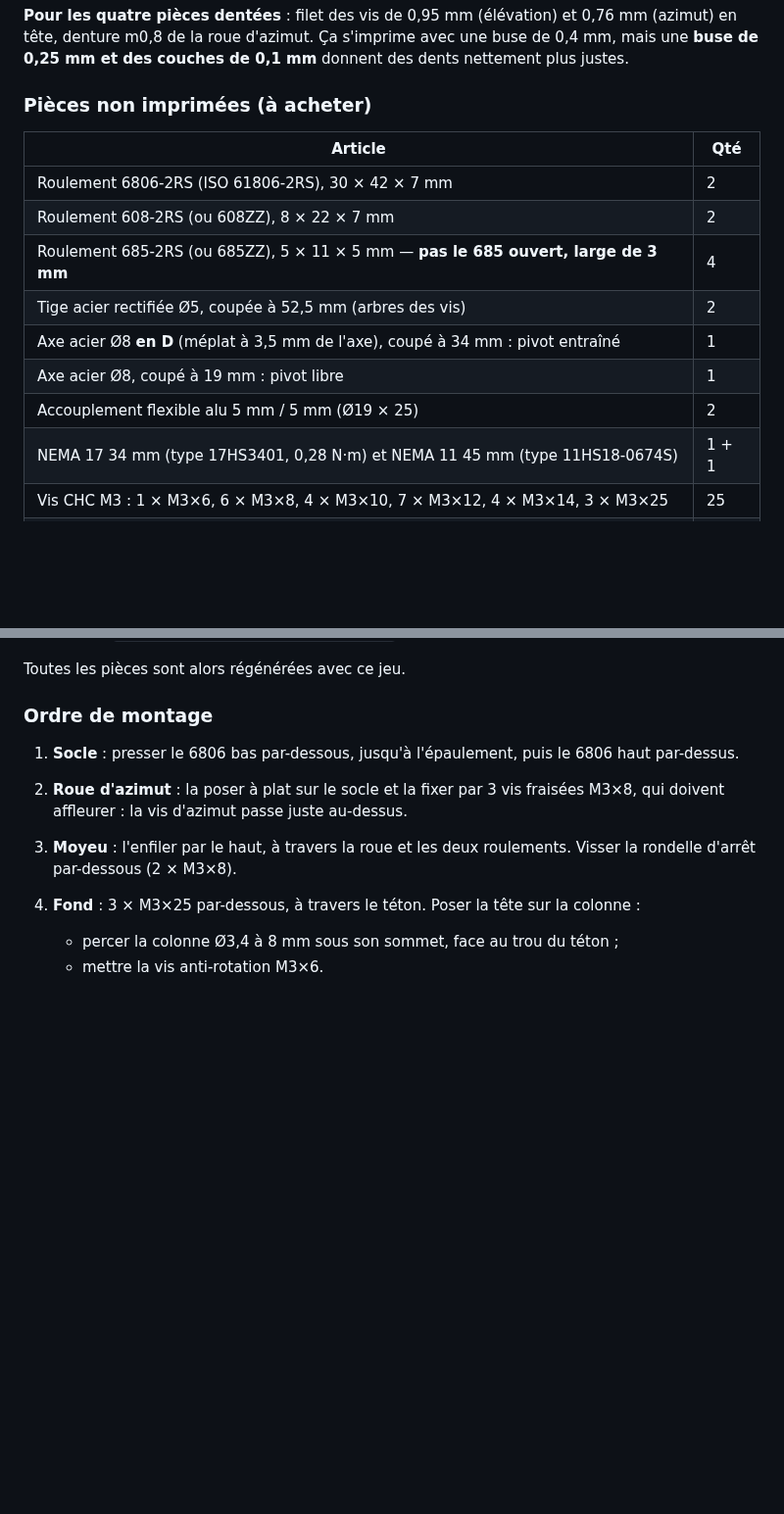
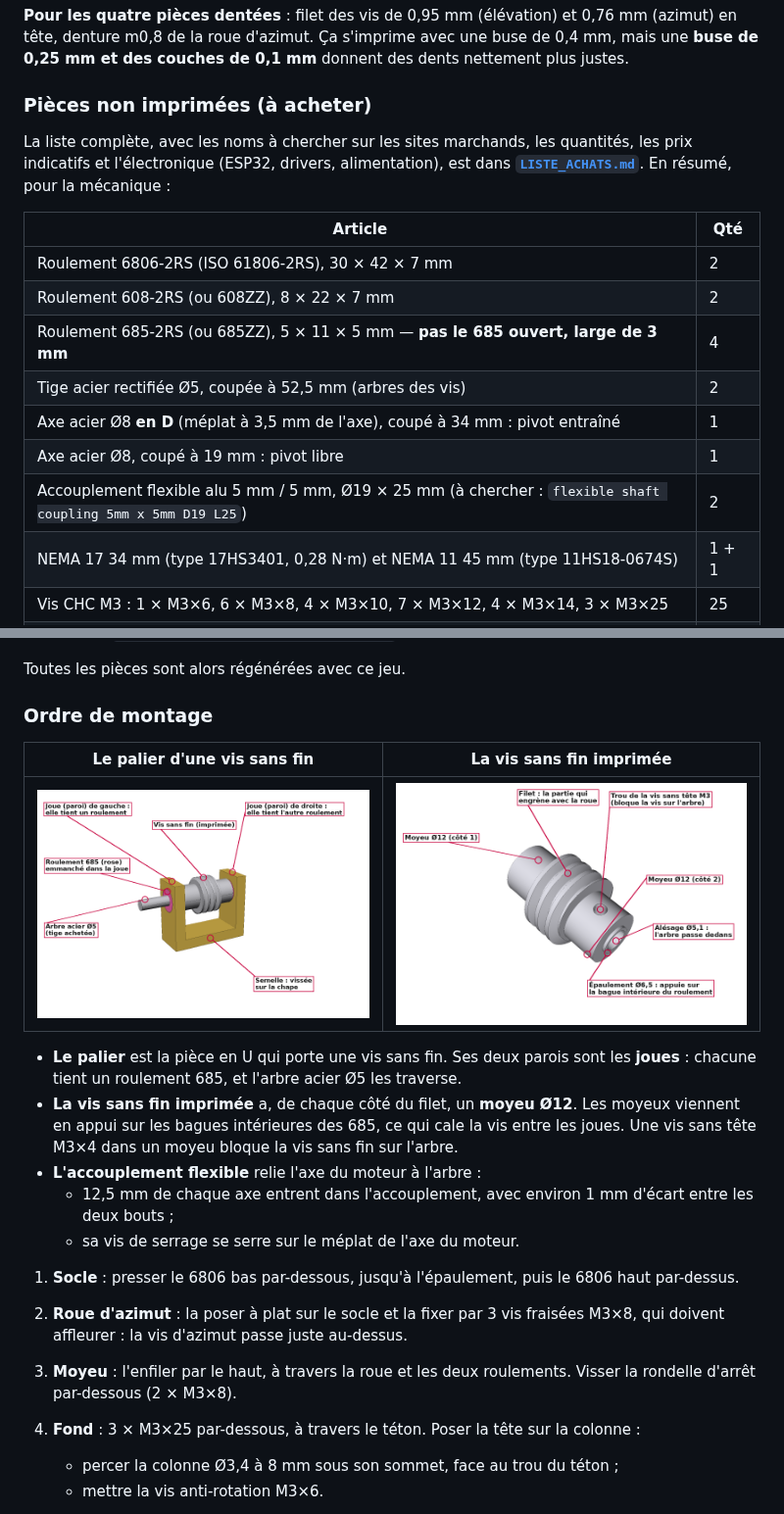
Before and after one commit to Gabrixl-m/tracker-solaire-lunaire-l3spi, a Markdown page: README.md, 2 parts joined by grey strips. Shown at 98% size. Drawn GitHub-style; pictures changed too: docs/explications/palier_joues_roulements.png (added), docs/explications/vis_sans_fin_moyeux.png (added); blank space fills up the shorter version.

```diff
--- a/README.md
+++ b/README.md
@@ -487,6 +489,10 @@ justes.
 
 ### Pièces non imprimées (à acheter)
 
+La liste complète, avec les noms à chercher sur les sites marchands, les quantités, les prix
+indicatifs et l'électronique (ESP32, drivers, alimentation), est dans
+**[`LISTE_ACHATS.md`](LISTE_ACHATS.md)**. En résumé, pour la mécanique :
+
 | Article | Qté |
 |---|---|
 | Roulement 6806-2RS (ISO 61806-2RS), 30 × 42 × 7 mm | 2 |
@@ -495,7 +501,7 @@ justes.
 | Tige acier rectifiée Ø5, coupée à 52,5 mm (arbres des vis) | 2 |
 | Axe acier Ø8 **en D** (méplat à 3,5 mm de l'axe), coupé à 34 mm : pivot entraîné | 1 |
 | Axe acier Ø8, coupé à 19 mm : pivot libre | 1 |
-| Accouplement flexible alu 5 mm / 5 mm (Ø19 × 25) | 2 |
+| Accouplement flexible alu 5 mm / 5 mm, Ø19 × 25 mm (à chercher : `flexible shaft coupling 5mm x 5mm D19 L25`) | 2 |
 | NEMA 17 34 mm (type 17HS3401, 0,28 N·m) et NEMA 11 45 mm (type 11HS18-0674S) | 1 + 1 |
 | Vis CHC M3 : 1 × M3×6, 6 × M3×8, 4 × M3×10, 7 × M3×12, 4 × M3×14, 3 × M3×25 | 25 |
 | Vis à tête fraisée M3×8 (roue d'azimut) | 3 |
@@ -536,6 +542,20 @@ Si ton imprimante préfère un autre logement :
 Toutes les pièces sont alors régénérées avec ce jeu.
 
 ### Ordre de montage
+
+| Le palier d'une vis sans fin | La vis sans fin imprimée |
+|---|---|
+| ![Palier : joues, roulements, arbre](docs/explications/palier_joues_roulements.png) | ![Vis sans fin : filet, moyeux](docs/explications/vis_sans_fin_moyeux.png) |
+
+* **Le palier** est la pièce en U qui porte une vis sans fin. Ses deux parois sont les
+  **joues** : chacune tient un roulement 685, et l'arbre acier Ø5 les traverse.
+* **La vis sans fin imprimée** a, de chaque côté du filet, un **moyeu Ø12**. Les moyeux
+  viennent en appui sur les bagues intérieures des 685, ce qui cale la vis entre les joues.
+  Une vis sans tête M3×4 dans un moyeu bloque la vis sans fin sur l'arbre.
+* **L'accouplement flexible** relie l'axe du moteur à l'arbre :
+  * 12,5 mm de chaque axe entrent dans l'accouplement, avec environ 1 mm d'écart entre les
+    deux bouts ;
+  * sa vis de serrage se serre sur le méplat de l'axe du moteur.
 
 1. **Socle** : presser le 6806 bas par-dessous, jusqu'à l'épaulement, puis le 6806 haut
    par-dessus.
```
Also changed, not shown: other parts of README.md (+3 -1 lines), LISTE_ACHATS.md (added, +102 -0 lines), 1 other file.
